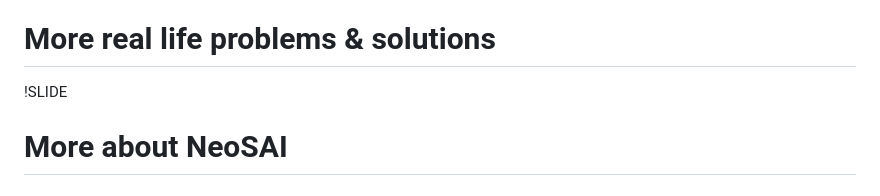
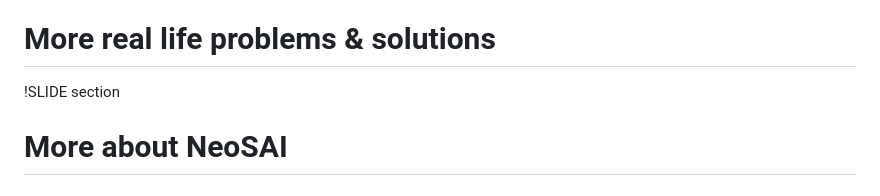
Before and after one commit to trabe-teaching/surviving-software-development, a Markdown page: one/07_encore.md, the part around one of its changes. Drawn GitHub-style.

```diff
--- a/one/06_encore.md
+++ b/one/07_encore.md
@@ -20,7 +20,7 @@
 
 # More real life problems & solutions
 
-!SLIDE
+!SLIDE section
 
 # More about NeoSAI
 ## the Laboratory Management System
```
Also changed, not shown: other parts of one/07_encore.md (+5 -0 lines), one/04_hell_and_heaven.md (+5 -9 lines), one/06_hasta_la_vista_baby.md (renamed from one/07_hasta_la_vista_baby.md), one/encoding.png (deleted), one/encoding_wat.png (added), one/mail_wat.png (deleted).
